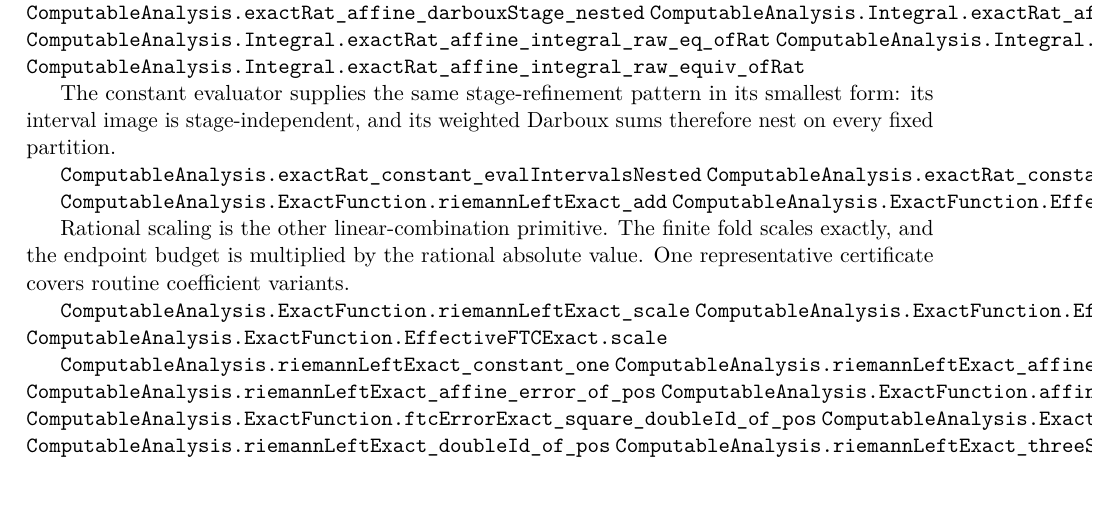
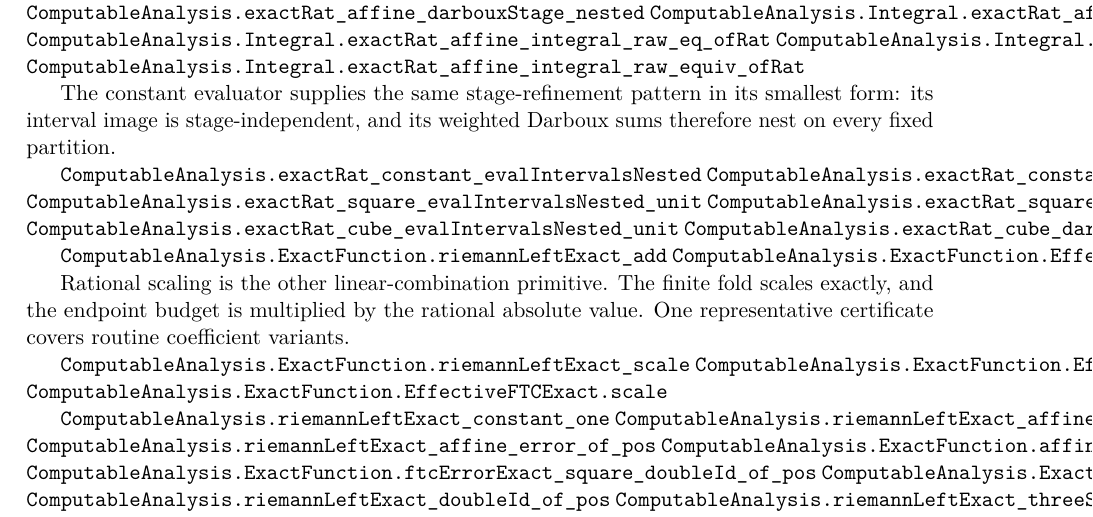
Before and after one commit to liuyao12/computable-analysis, a LaTeX thesis (blueprint/src/web.tex, which reads blueprint/src/06-effective-calculus.tex): part of page 61 of 106, cut so that both start at the same text. Compiled offline with pdfLaTeX.

Commit message:
Nest polynomial Darboux stages

```diff
--- a/blueprint/src/06-effective-calculus.tex
+++ b/blueprint/src/06-effective-calculus.tex
@@ -93,6 +93,10 @@ Darboux sums therefore nest on every fixed partition.
 
 \lean{ComputableAnalysis.exactRat_constant_evalIntervalsNested}
 \lean{ComputableAnalysis.exactRat_constant_darbouxStage_nested}
+\lean{ComputableAnalysis.exactRat_square_evalIntervalsNested_unit}
+\lean{ComputableAnalysis.exactRat_square_darbouxStage_nested_unit}
+\lean{ComputableAnalysis.exactRat_cube_evalIntervalsNested_unit}
+\lean{ComputableAnalysis.exactRat_cube_darbouxStage_nested_unit}
 
 \lean{ComputableAnalysis.ExactFunction.riemannLeftExact_add}
 \lean{ComputableAnalysis.ExactFunction.EffectiveFTCExact.addOfCommonSchedule}
```
Also changed, not shown: 2 other files.
